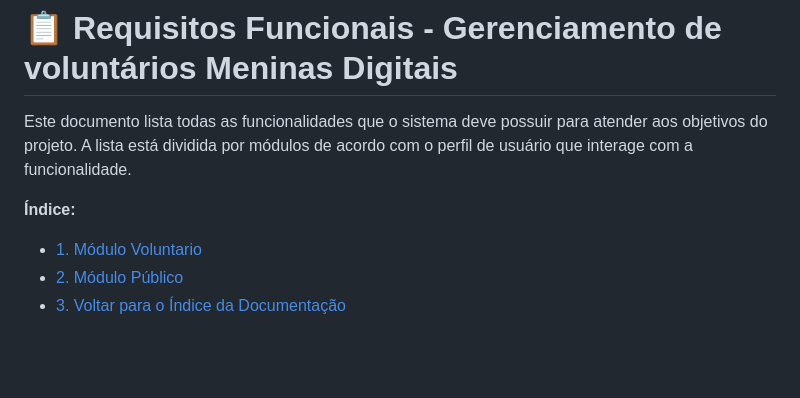
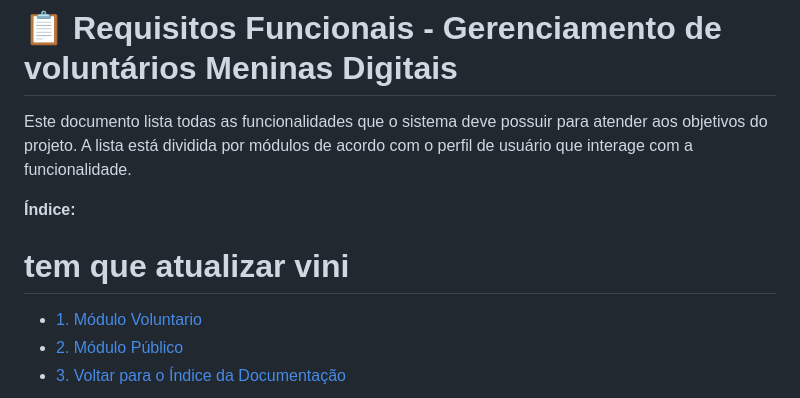
Before and after one commit to vinicius-10/CertificadoraCompetencia3, a Markdown page: documentation/RF/README.md, the part around the change. Rendered like a GitHub page; blank space fills up the shorter version.

```diff
--- a/documentation/RF/README.md
+++ b/documentation/RF/README.md
@@ -3,6 +3,7 @@
 Este documento lista todas as funcionalidades que o sistema deve possuir para atender aos objetivos do projeto. A lista está dividida por módulos de acordo com o perfil de usuário que interage com a funcionalidade.
 
 **Índice:**
+# **tem que atualizar vini**
 - [1. Módulo Voluntario](#1-módulo-administrativo)
 - [2. Módulo Público](#3-módulo-público-visitante)
 - [3. Voltar para o Índice da Documentação](../README.md)
```
